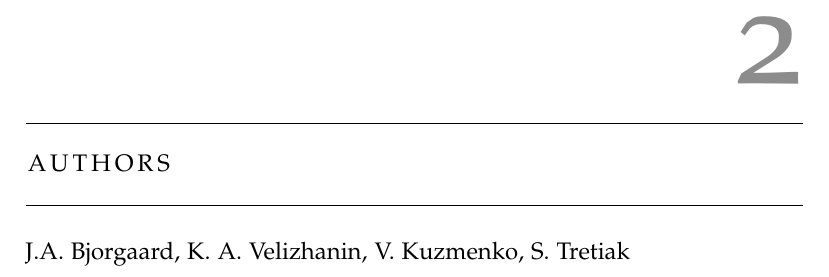
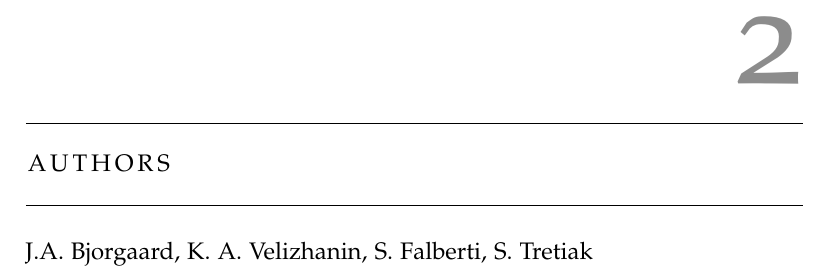
Before and after one commit to lanl/NEXMD, a LaTeX thesis (manual/naesmd-manual-v1.0.tex): part of page 9 of 49, cut so that both start at the same text. Compiled offline with pdfLaTeX; a missing font is replaced by an installed copy or a similar font; an older LaTeX class or package is replaced by its successor.

Commit message:
Update naesmd-manual-v1.0.tex

```diff
--- a/manual/naesmd-manual-v1.0.tex
+++ b/manual/naesmd-manual-v1.0.tex
@@ -36,7 +36,7 @@
 
     \chapter{Authors}
 
-    J.A. Bjorgaard, K. A. Velizhanin, V. Kuzmenko, S. Tretiak
+    J.A. Bjorgaard, K. A. Velizhanin, S. Falberti, S. Tretiak
 
     \chapter{Terms of Use}
 
```
